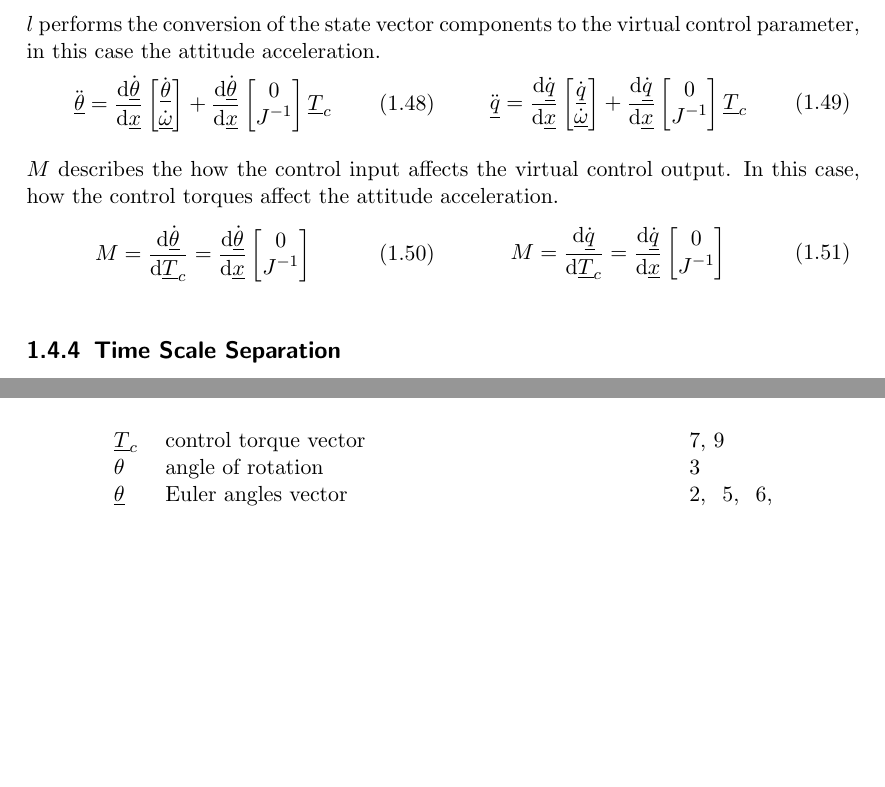
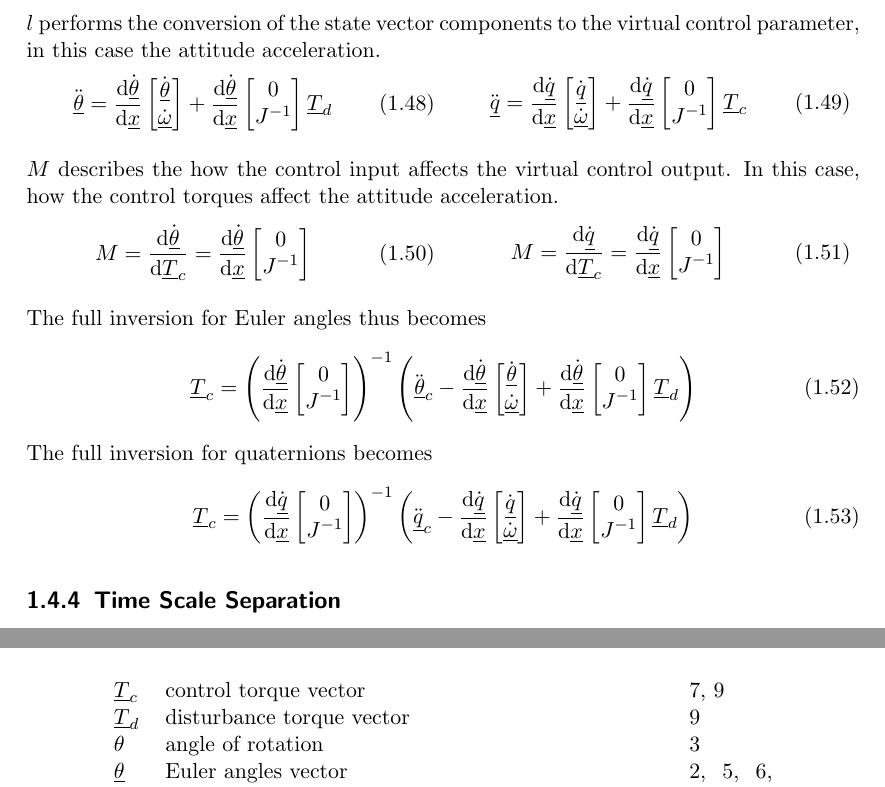
Before and after one commit to seasat/nonlinear-control-system, a LaTeX document (doc/report/report.tex, which reads doc/report/tex/section_controllers.tex, doc/report/tex/symbols.tex): two parts of pages 12 and 18 of 18, joined at a grey line, cut so that both start at the same text, the shorter picture padded with empty space. Compiled offline with pdfLaTeX.

Commit message:
add full inversion formula

```diff
--- a/doc/report/tex/section_controllers.tex
+++ b/doc/report/tex/section_controllers.tex
@@ -189,7 +189,7 @@ $l$ performs the conversion of the state vector components to the virtual contro
     \begin{bmatrix}
         0 \\
         \gls{sy:j}^{-1}
-    \end{bmatrix} \gls{sy:t_c}
+    \end{bmatrix} \gls{sy:t_d}
 \end{equation}}
 \parbox{.49\textwidth}{
 \begin{equation}
@@ -228,6 +228,52 @@ In this case, how the control torques affect the attitude acceleration.
     \end{bmatrix}
 \end{equation}}
 
+The full inversion for Euler angles thus becomes
+\begin{equation}
+    \gls{sy:t_c} = \left(
+    \frac{\mathrm{d} \gls{sy:ypr_dot}}{\mathrm{d} \gls{sy:x}}
+    \begin{bmatrix}
+        0 \\
+        \gls{sy:j}^{-1}
+    \end{bmatrix}
+    \right)^{-1}
+    \left(
+        \ddot{\gls{sy:ypr}}_c -
+        \frac{\mathrm{d} \gls{sy:ypr_dot}}{\mathrm{d} \gls{sy:x}}
+        \begin{bmatrix}
+            \gls{sy:ypr_dot} \\
+            \gls{sy:omega_dot}
+        \end{bmatrix}
+        + \frac{\mathrm{d} \gls{sy:ypr_dot}}{\mathrm{d} \gls{sy:x}}
+        \begin{bmatrix}
+            0 \\
+            \gls{sy:j}^{-1}
+        \end{bmatrix} \gls{sy:t_d}
+    \right)
+\end{equation}
+The full inversion for quaternions becomes
+\begin{equation}
+    \gls{sy:t_c} = \left(
+    \frac{\mathrm{d} \gls{sy:q_dot}}{\mathrm{d} \gls{sy:x}}
+    \begin{bmatrix}
+        0 \\
+        \gls{sy:j}^{-1}
+    \end{bmatrix}
+    \right)^{-1}
+    \left(
+        \ddot{\gls{sy:q}}_c -
+        \frac{\mathrm{d} \gls{sy:q_dot}}{\mathrm{d} \gls{sy:x}}
+        \begin{bmatrix}
+            \gls{sy:q_dot} \\
+            \gls{sy:omega_dot}
+        \end{bmatrix}
+        + \frac{\mathrm{d} \gls{sy:q_dot}}{\mathrm{d} \gls{sy:x}}
+        \begin{bmatrix}
+            0 \\
+            \gls{sy:j}^{-1}
+        \end{bmatrix} \gls{sy:t_d}
+    \right)
+\end{equation}
 
 
 \subsection{\texorpdfstring{\acrlong{tss}}{Time Scale Separation}}
--- a/doc/report/tex/symbols.tex
+++ b/doc/report/tex/symbols.tex
@@ -209,6 +209,13 @@
     type = symbols,
 }
 
+\newglossaryentry{sy:t_d}{
+    name = \ensuremath{\vec{T}_d},
+    description = {disturbance torque vector},
+    sort = t d,
+    type = symbols,
+}
+
 \newglossaryentry{sy:j}{
     name = \ensuremath{\mat{J}},
     description = {inertia matrix},
```
